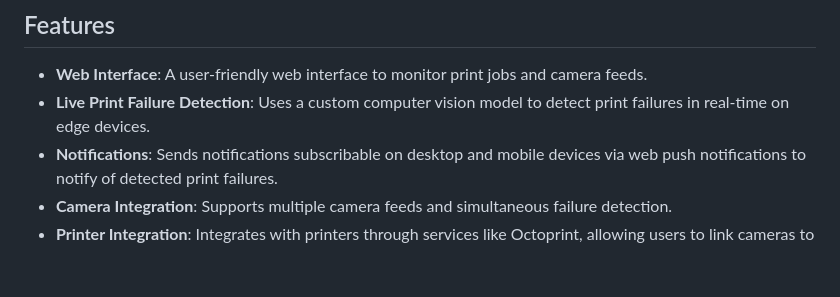
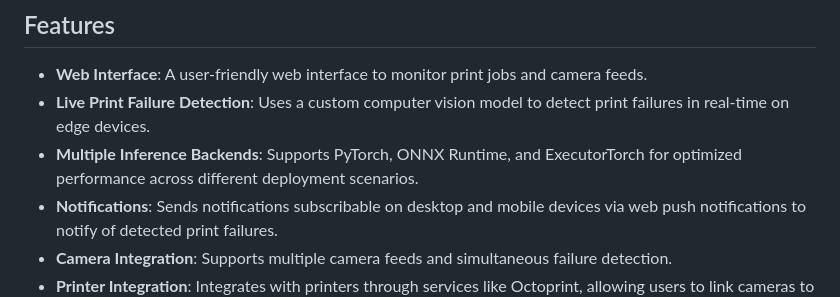
Before and after one commit to oliverbravery/PrintGuard, a Markdown page: README.md, the part around the change. Drawn GitHub-style; blank space fills up the shorter version.

Commit message:
README and docs have information about the different inference engines

```diff
--- a/README.md
+++ b/README.md
@@ -9,6 +9,7 @@ PrintGuard offers local, **real-time print failure detection** for **3D printing
 ## Features
 - **Web Interface**: A user-friendly web interface to monitor print jobs and camera feeds.
 - **Live Print Failure Detection**: Uses a custom computer vision model to detect print failures in real-time on edge devices.
+- **Multiple Inference Backends**: Supports PyTorch, ONNX Runtime, and ExecutorTorch for optimized performance across different deployment scenarios.
 - **Notifications**: Sends notifications subscribable on desktop and mobile devices via web push notifications to notify of detected print failures.
 - **Camera Integration**: Supports multiple camera feeds and simultaneous failure detection.
 - **Printer Integration**: Integrates with printers through services like Octoprint, allowing users to link cameras to specific printers for automatic print termination or suspension when a failure is detected.
```
Also changed, not shown: docs/overview.md (+8 -1 lines).
